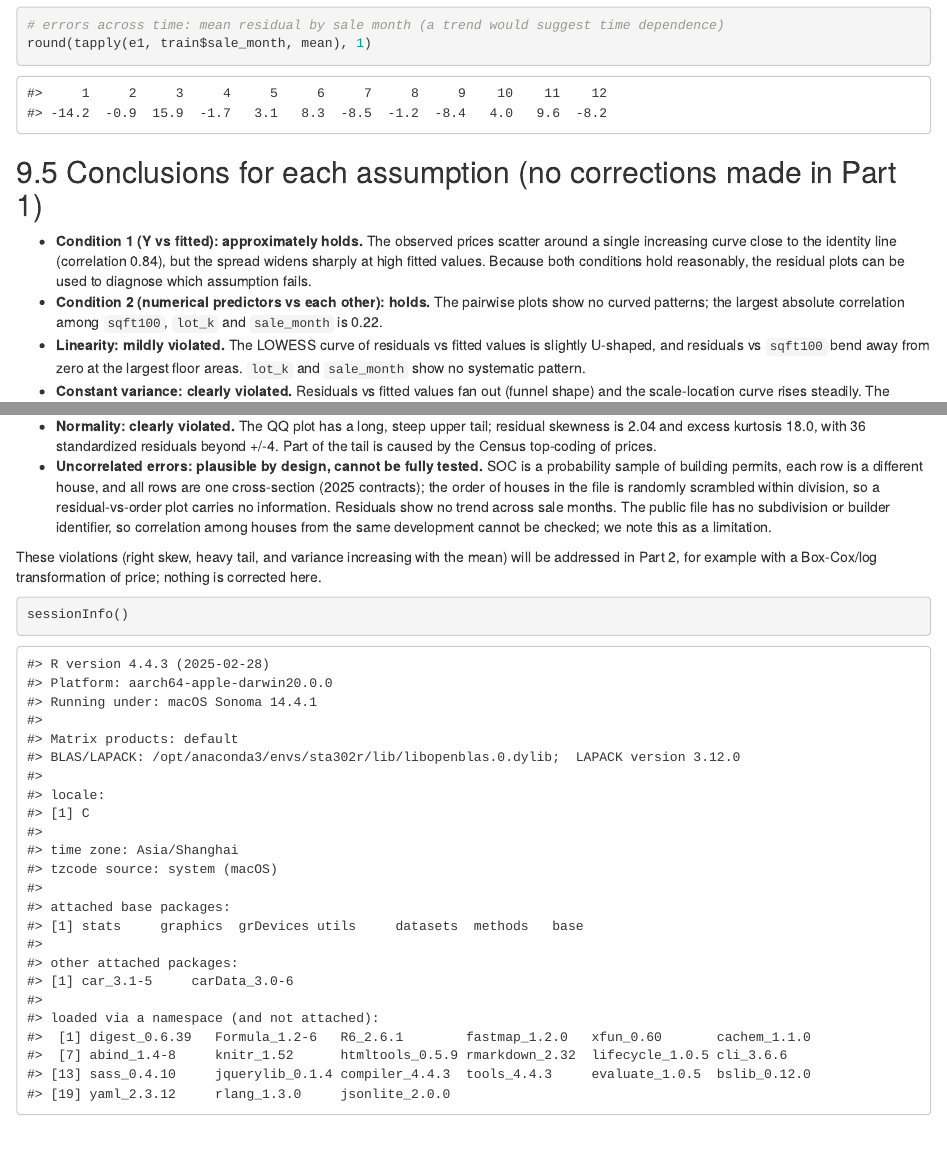
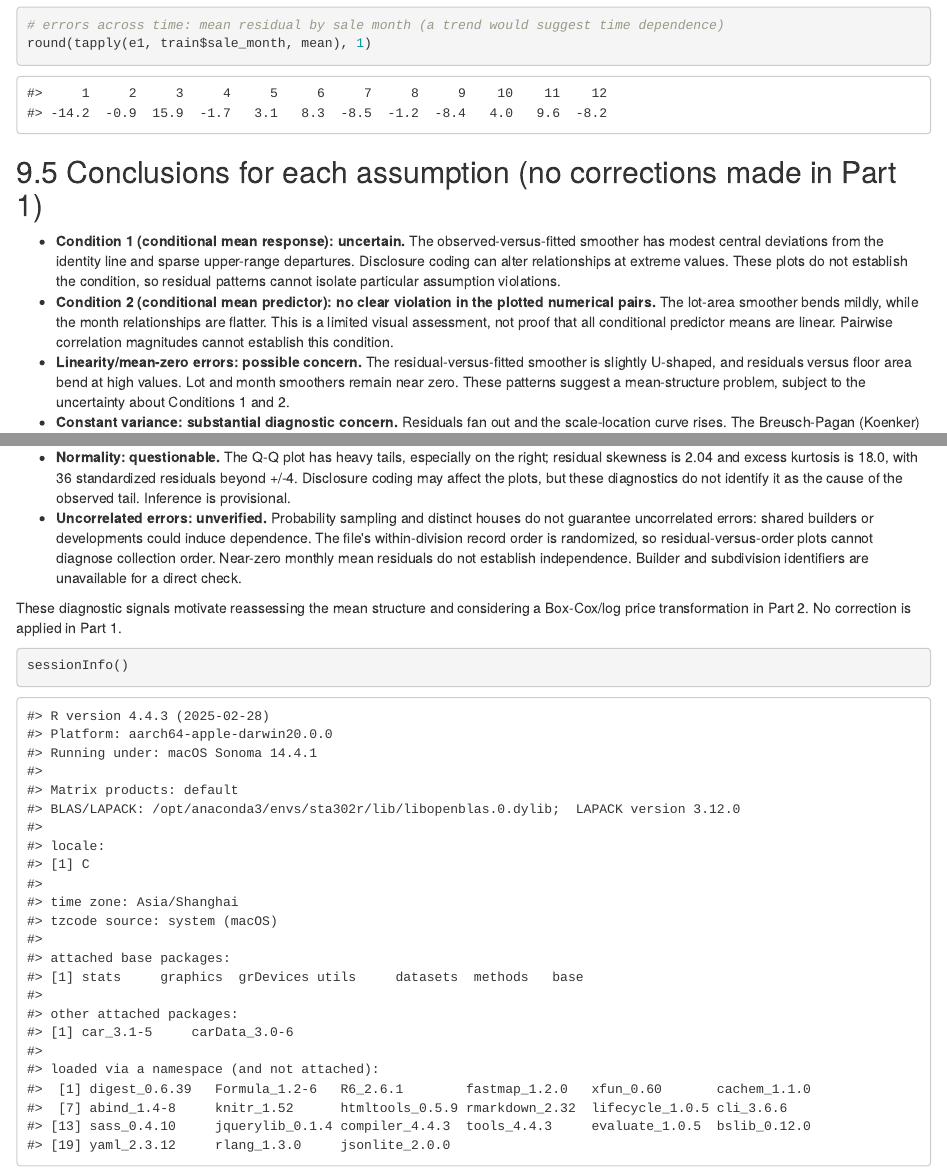
Before and after one commit to heaven999b/sta302-soc-new-home-prices, an R Markdown document (Part1_Code.Rmd): the page in a window 1100 px wide, from 16700 px down, and a second part further down, joined at a grey line. The pictures show the output file Part1_Code.html that the author committed with the source, opened offline.

Commit message:
Sync approved Part 1 narrative and revised proposal export

````diff
--- a/Part1_Code.Rmd
+++ b/Part1_Code.Rmd
@@ -487,15 +487,3 @@ round(tapply(e1, train$sale_month, mean), 1)
 
 ## Conclusions for each assumption (no corrections made in Part 1)
 
-* **Condition 1 (Y vs fitted): approximately holds.** The observed prices scatter around a single
-  increasing curve close to the identity line (correlation `r sprintf("%.2f", checks["cor_Y_fitted"])`),
-  but the spread widens sharply at high fitted values. Because both conditions hold reasonably, the
-  residual plots can be used to diagnose which assumption fails.
-* **Condition 2 (numerical predictors vs each other): holds.** The pairwise plots show no curved
-  patterns; the largest absolute correlation among `sqft100`, `lot_k` and `sale_month` is
-  `r sprintf("%.2f", checks["max_abs_cor_numeric_predictors"])`.
-* **Linearity: mildly violated.** The LOWESS curve of residuals vs fitted values is slightly U-shaped, and
-  residuals vs `sqft100` bend away from zero at the largest floor areas. `lot_k` and `sale_month` show no
-  systematic pattern.
-* **Constant variance: clearly violated.** Residuals vs fitted values fan out (funnel shape) and the
-  scale-location curve rises steadily. The Breusch-Pagan (Koenker) statistic is
@@ -505,2 +490,14 @@ round(tapply(e1, train$sale_month, mean), 1)
-* **Normality: clearly violated.** The QQ plot has a long, steep upper tail; residual skewness is
-  `r sprintf("%.2f", checks["resid_skewness"])` and excess kurtosis
+* **Condition 1 (conditional mean response): uncertain.** The observed-versus-fitted smoother
+  has modest central deviations from the identity line and sparse upper-range departures.
+  Disclosure coding can alter relationships at extreme values. These plots do not establish
+  the condition, so residual patterns cannot isolate particular assumption violations.
+* **Condition 2 (conditional mean predictor): no clear violation in the plotted numerical pairs.**
+  The lot-area smoother bends mildly, while the month relationships are flatter. This is a
+  limited visual assessment, not proof that all conditional predictor means are linear.
+  Pairwise correlation magnitudes cannot establish this condition.
+* **Linearity/mean-zero errors: possible concern.** The residual-versus-fitted smoother is
+  slightly U-shaped, and residuals versus floor area bend at high values. Lot and month
+  smoothers remain near zero. These patterns suggest a mean-structure problem, subject to
+  the uncertainty about Conditions 1 and 2.
+* **Constant variance: substantial diagnostic concern.** Residuals fan out and the
+  scale-location curve rises. The Breusch-Pagan (Koenker) statistic is
@@ -507,14 +508,16 @@ round(tapply(e1, train$sale_month, mean), 1)
+* **Normality: questionable.** The Q-Q plot has heavy tails, especially on the right;
+  residual skewness is `r sprintf("%.2f", checks["resid_skewness"])` and excess kurtosis is
   `r sprintf("%.1f", checks["resid_excess_kurtosis"])`, with `r checks["n_abs_std_resid_gt_4"]`
-  standardized residuals beyond +/-4. Part of the tail is caused by the Census top-coding of prices.
-* **Uncorrelated errors: plausible by design, cannot be fully tested.** SOC is a probability sample of
-  building permits, each row is a different house, and all rows are one cross-section (2025 contracts);
-  the order of houses in the file is randomly scrambled within division, so a residual-vs-order plot
-  carries no information. Residuals show no trend across sale months. The public file has no subdivision
-  or builder identifier, so correlation among houses from the same development cannot be checked; we
-  note this as a limitation.
+  standardized residuals beyond +/-4. Disclosure coding may affect the plots, but these
+  diagnostics do not identify it as the cause of the observed tail. Inference is provisional.
+* **Uncorrelated errors: unverified.** Probability sampling and distinct houses do not
+  guarantee uncorrelated errors: shared builders or developments could induce dependence.
+  The file's within-division record order is randomized, so residual-versus-order plots
+  cannot diagnose collection order. Near-zero monthly mean residuals do not establish
+  independence. Builder and subdivision identifiers are unavailable for a direct check.
 
-These violations (right skew, heavy tail, and variance increasing with the mean) will be addressed in
-Part 2, for example with a Box-Cox/log transformation of price; nothing is corrected here.
+These diagnostic signals motivate reassessing the mean structure and considering a
+Box-Cox/log price transformation in Part 2. No correction is applied in Part 1.
 
 ```{r session}
 sessionInfo()
--- a/submission/current/SHA256.json
+++ b/submission/current/SHA256.json
@@ -1,6 +1,8 @@
 {
-  "submission/current/Proposal_Part1_EN.pdf": "e58023589f3f5f1cf0fa8ea9c6774bf9c722a342844af832fef7712ebeaef594",
+  "submission/current/Proposal_Part1_EN.pdf": "358b0dac1fe4edb56a88990fe90f4ac85bd1c9cb22090e2a222b6e1a69115f99",
   "submission/current/STA302_Group62_Part0_Teamwork_Agreement.pdf": "4de1f18853fc1e3df7df6ccb77ab94ca0afa2728a7ae1643611780912cb28103",
-  "Part1_Code.Rmd": "8213f25066412bff72dc3a61859c49e4d8aa8c4feaa8cbb1ddf1e4dcecf56cfd",
-  "README.md": "8ca2245c356792dd6d305990f0ceed45823d48ef41a97b6f79bc72a5c6e2b56b"
+  "Part1_Code.Rmd": "79a5213e1666a041f698354185e618f33c20a097ef0fc42072c3894e778e590a",
+  "Part1_Code.html": "6d103975db81781a9716f58718afc990e2cc3541edc04fb0ad7d16698ecf2c93",
+  "README.md": "7db0990e86c111a3ce3df99380e13e60f354a439de926ac1f3a45909e46d0b15",
+  "submission/current/README.txt": "4a22f285b94911a94b97cd55991fd2964707f7752b23af0ad453cbc201cd9574"
 }
````
Also changed, not shown: Part1_Code.html, README.md, submission/current/README.txt, Part1_Code.Rmd (7 more changed lines), 1 other file.
